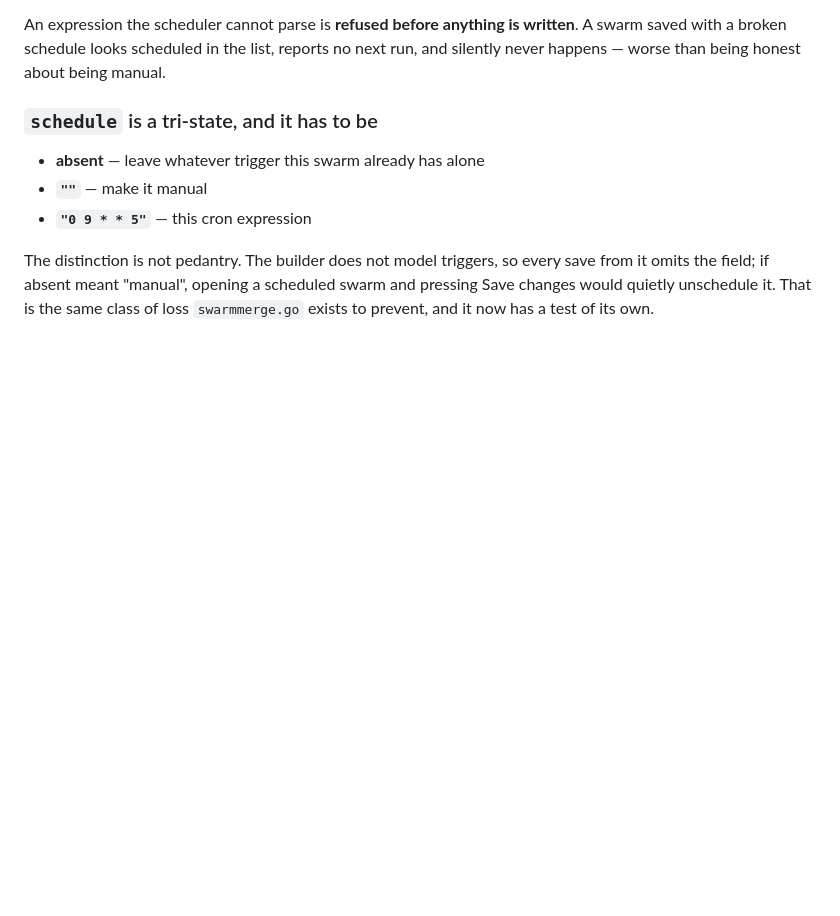
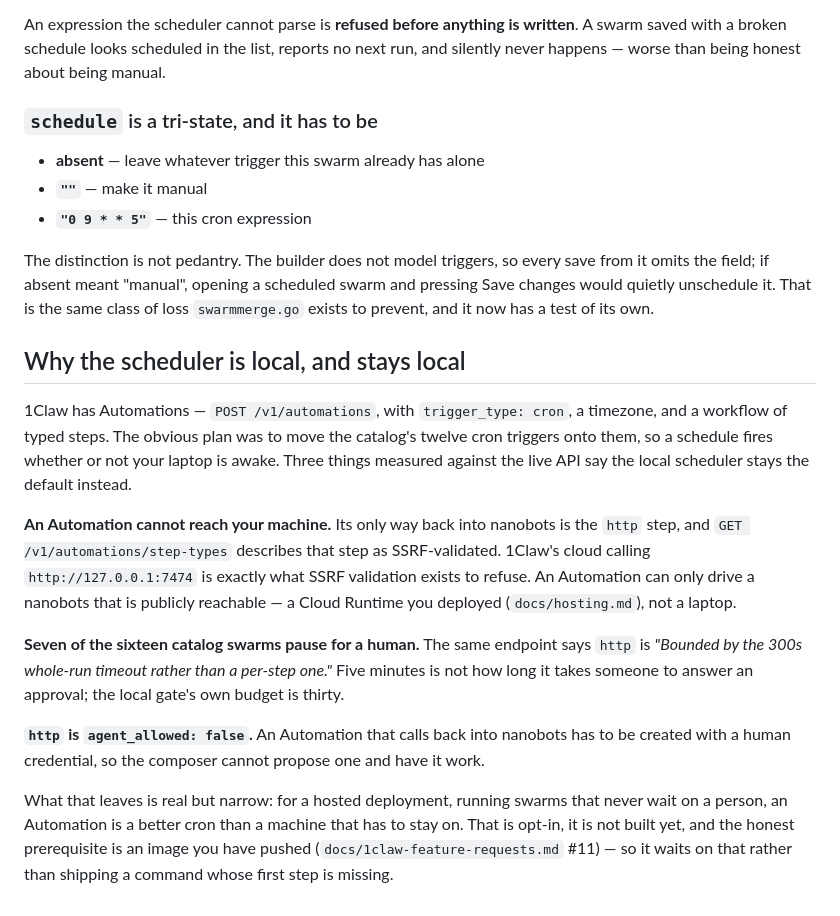
Before and after one commit to redbotster/nanobots, a Markdown page: docs/scheduler.md, the part around the change. GitHub-like rendering; blank space fills up the shorter version.

```diff
--- a/docs/scheduler.md
+++ b/docs/scheduler.md
@@ -194,3 +194,34 @@ every save from it omits the field; if absent meant "manual", opening a
 scheduled swarm and pressing Save changes would quietly unschedule it. That
 is the same class of loss `swarmmerge.go` exists to prevent, and it now has
 a test of its own.
+
+## Why the scheduler is local, and stays local
+
+1Claw has Automations — `POST /v1/automations`, with `trigger_type: cron`, a
+timezone, and a workflow of typed steps. The obvious plan was to move the
+catalog's twelve cron triggers onto them, so a schedule fires whether or not
+your laptop is awake. Three things measured against the live API say the
+local scheduler stays the default instead.
+
+**An Automation cannot reach your machine.** Its only way back into nanobots
+is the `http` step, and `GET /v1/automations/step-types` describes that step
+as SSRF-validated. 1Claw's cloud calling `http://127.0.0.1:7474` is exactly
+what SSRF validation exists to refuse. An Automation can only drive a
+nanobots that is publicly reachable — a Cloud Runtime you deployed
+(`docs/hosting.md`), not a laptop.
+
+**Seven of the sixteen catalog swarms pause for a human.** The same endpoint
+says `http` is *"Bounded by the 300s whole-run timeout rather than a
+per-step one."* Five minutes is not how long it takes someone to answer an
+approval; the local gate's own budget is thirty.
+
+**`http` is `agent_allowed: false`.** An Automation that calls back into
+nanobots has to be created with a human credential, so the composer cannot
+propose one and have it work.
+
+What that leaves is real but narrow: for a hosted deployment, running swarms
+that never wait on a person, an Automation is a better cron than a machine
+that has to stay on. That is opt-in, it is not built yet, and the honest
+prerequisite is an image you have pushed
+(`docs/1claw-feature-requests.md` #11) — so it waits on that rather than
+shipping a command whose first step is missing.
```
Also changed, not shown: context/PHASE-2-SUMMARY.md (added, +127 -0 lines).
